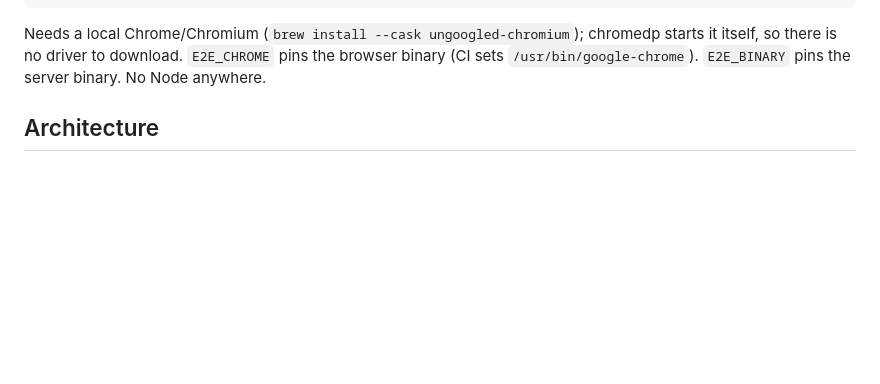
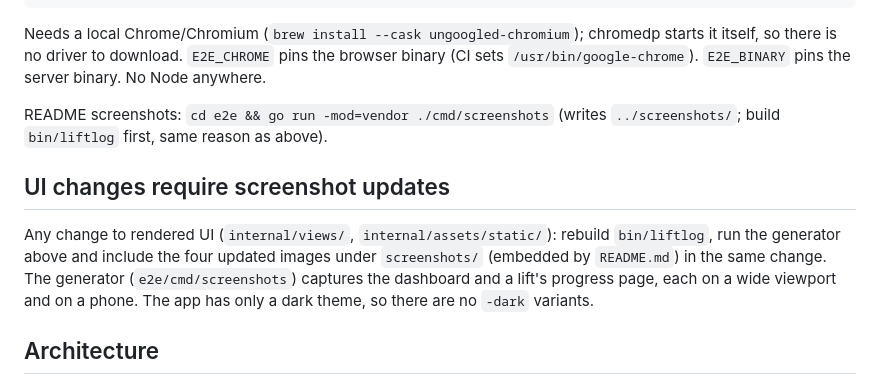
Before and after one commit to henry40408/liftlog, a Markdown page: CLAUDE.md, the part around the change. Drawn GitHub-style; blank space fills up the shorter version.

````diff
--- a/CLAUDE.md
+++ b/CLAUDE.md
@@ -41,6 +41,12 @@ golangci-lint fmt --diff ./... ; golangci-lint run ./...
 ```
 
 Needs a local Chrome/Chromium (`brew install --cask ungoogled-chromium`); chromedp starts it itself, so there is no driver to download. `E2E_CHROME` pins the browser binary (CI sets `/usr/bin/google-chrome`). `E2E_BINARY` pins the server binary. No Node anywhere.
+
+README screenshots: `cd e2e && go run -mod=vendor ./cmd/screenshots` (writes `../screenshots/`; build `bin/liftlog` first, same reason as above).
+
+## UI changes require screenshot updates
+
+Any change to rendered UI (`internal/views/`, `internal/assets/static/`): rebuild `bin/liftlog`, run the generator above and include the four updated images under `screenshots/` (embedded by `README.md`) in the same change. The generator (`e2e/cmd/screenshots`) captures the dashboard and a lift's progress page, each on a wide viewport and on a phone. The app has only a dark theme, so there are no `-dark` variants.
 
 ## Architecture
 
````
Also changed, not shown: README.md (+7 -0 lines), screenshots/web-dashboard-phone.png (added), screenshots/web-dashboard.png (added), screenshots/web-progress-phone.png (added), screenshots/web-progress.png (added), 6 other files.
